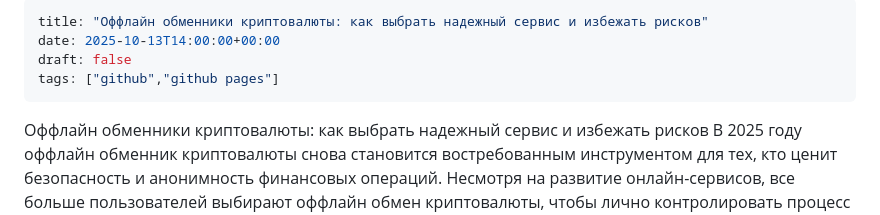
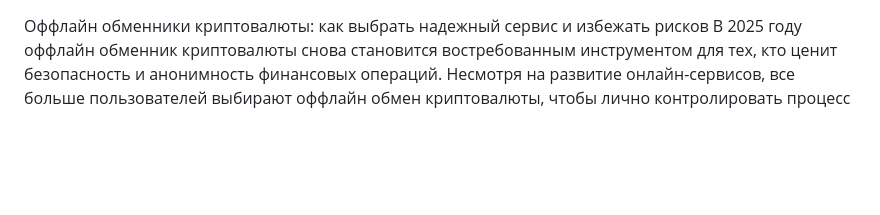
Before and after one commit to ExnodeRussia/How-to-exchange-USDTold, a Markdown page: README.md, the part around the change. Drawn GitHub-style; blank space fills up the shorter version.

```diff
--- a/README.md
+++ b/README.md
@@ -1,9 +1,4 @@
----
-title: "Оффлайн обменники криптовалюты: как выбрать надежный сервис и избежать рисков"
-date: 2025-10-13T14:00:00+00:00
-draft: false
-tags: ["github","github pages"]
----
+
 Оффлайн обменники криптовалюты: как выбрать надежный сервис и избежать рисков
 В 2025 году оффлайн обменник криптовалюты снова становится востребованным инструментом для тех, кто ценит безопасность и анонимность финансовых операций. Несмотря на развитие онлайн-сервисов, все больше пользователей выбирают оффлайн обмен криптовалюты, чтобы лично контролировать процесс сделки и минимизировать риски, связанные с кражей данных или блокировкой аккаунтов.
 Особенно актуален формат обмена криптовалюты на наличные — он позволяет мгновенно получить фиатные деньги, не завися от банковских ограничений и лимитов. Такой способ подходит как для частных инвесторов, так и для предпринимателей, которым важно быстро конвертировать цифровые активы в реальные средства.
```
